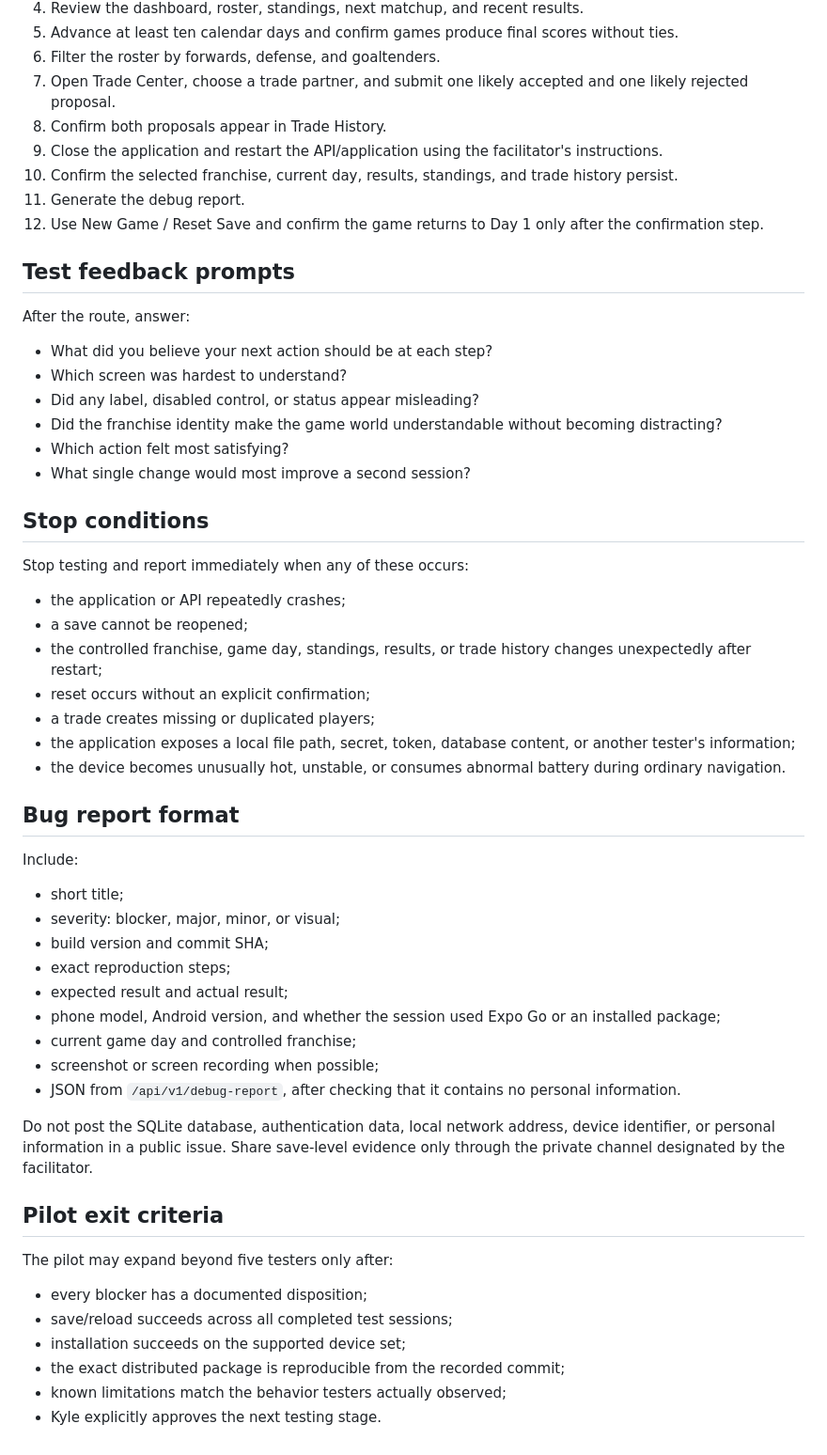
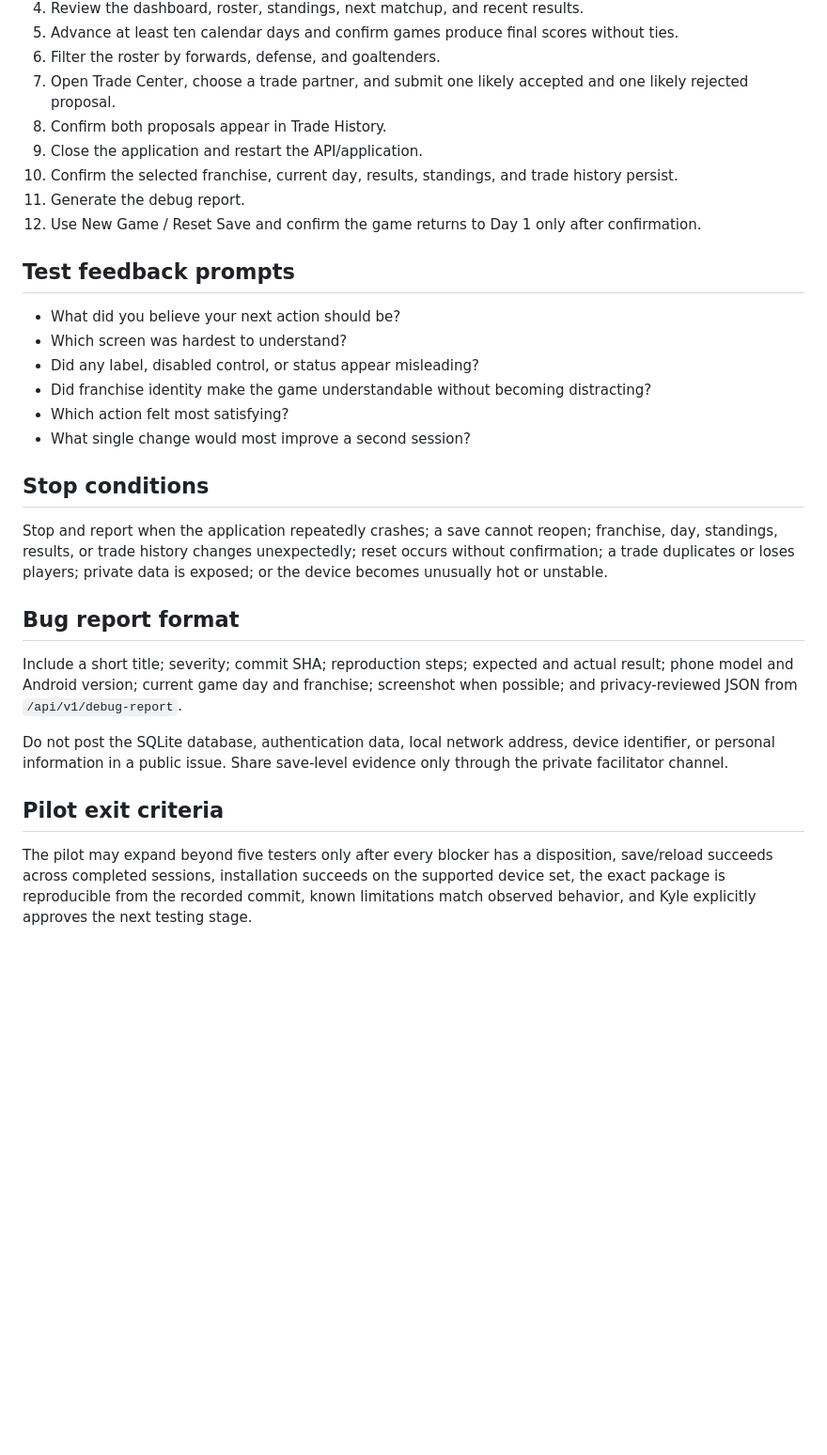
Before and after one commit to krk344-prog/nhl-gm-game, a Markdown page: docs/technical_alpha_pilot_guide.md, the part around one of its changes. Shown at 94% size. GitHub-like rendering; blank space fills up the shorter version.

```diff
--- a/docs/technical_alpha_pilot_guide.md
+++ b/docs/technical_alpha_pilot_guide.md
@@ -79,57 +65,30 @@ Complete the route in order. Stop and report a blocker when a required step cann
 6. Filter the roster by forwards, defense, and goaltenders.
 7. Open Trade Center, choose a trade partner, and submit one likely accepted and one likely rejected proposal.
 8. Confirm both proposals appear in Trade History.
-9. Close the application and restart the API/application using the facilitator's instructions.
+9. Close the application and restart the API/application.
 10. Confirm the selected franchise, current day, results, standings, and trade history persist.
 11. Generate the debug report.
-12. Use New Game / Reset Save and confirm the game returns to Day 1 only after the confirmation step.
+12. Use New Game / Reset Save and confirm the game returns to Day 1 only after confirmation.
 
 ## Test feedback prompts
 
-After the route, answer:
-
-- What did you believe your next action should be at each step?
+- What did you believe your next action should be?
 - Which screen was hardest to understand?
 - Did any label, disabled control, or status appear misleading?
-- Did the franchise identity make the game world understandable without becoming distracting?
+- Did franchise identity make the game understandable without becoming distracting?
 - Which action felt most satisfying?
 - What single change would most improve a second session?
 
 ## Stop conditions
 
-Stop testing and report immediately when any of these occurs:
-
-- the application or API repeatedly crashes;
-- a save cannot be reopened;
-- the controlled franchise, game day, standings, results, or trade history changes unexpectedly after restart;
-- reset occurs without an explicit confirmation;
-- a trade creates missing or duplicated players;
-- the application exposes a local file path, secret, token, database content, or another tester's information;
-- the device becomes unusually hot, unstable, or consumes abnormal battery during ordinary navigation.
+Stop and report when the application repeatedly crashes; a save cannot reopen; franchise, day, standings, results, or trade history changes unexpectedly; reset occurs without confirmation; a trade duplicates or loses players; private data is exposed; or the device becomes unusually hot or unstable.
 
 ## Bug report format
 
-Include:
+Include a short title; severity; commit SHA; reproduction steps; expected and actual result; phone model and Android version; current game day and franchise; screenshot when possible; and privacy-reviewed JSON from `/api/v1/debug-report`.
 
-- short title;
-- severity: blocker, major, minor, or visual;
-- build version and commit SHA;
-- exact reproduction steps;
-- expected result and actual result;
-- phone model, Android version, and whether the session used Expo Go or an installed package;
-- current game day and controlled franchise;
-- screenshot or screen recording when possible;
-- JSON from `/api/v1/debug-report`, after checking that it contains no personal information.
-
-Do not post the SQLite database, authentication data, local network address, device identifier, or personal information in a public issue. Share save-level evidence only through the private channel designated by the facilitator.
+Do not post the SQLite database, authentication data, local network address, device identifier, or personal information in a public issue. Share save-level evidence only through the private facilitator channel.
 
 ## Pilot exit criteria
 
-The pilot may expand beyond five testers only after:
-
-- every blocker has a documented disposition;
-- save/reload succeeds across all completed test sessions;
-- installation succeeds on the supported device set;
-- the exact distributed package is reproducible from the recorded commit;
-- known limitations match the behavior testers actually observed;
-- Kyle explicitly approves the next testing stage.
+The pilot may expand beyond five testers only after every blocker has a disposition, save/reload succeeds across completed sessions, installation succeeds on the supported device set, the exact package is reproducible from the recorded commit, known limitations match observed behavior, and Kyle explicitly approves the next testing stage.
```
Also changed, not shown: other parts of docs/technical_alpha_pilot_guide.md (+24 -38 lines).
